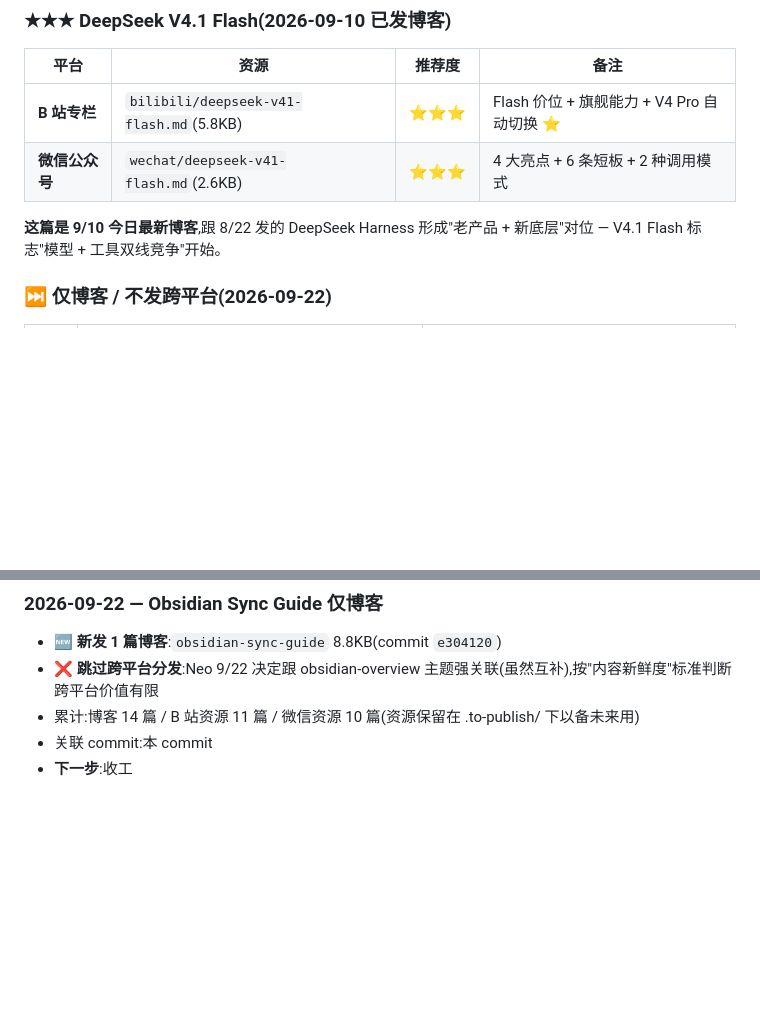
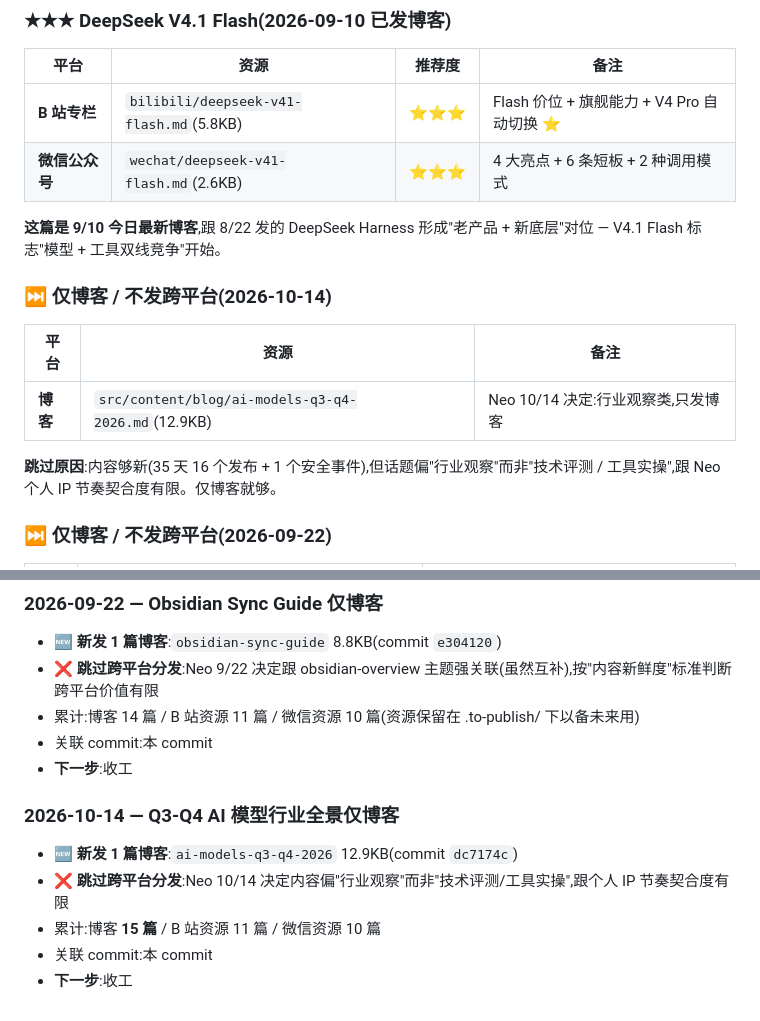
Before and after one commit to ANT-CYJ/ANT-CYJ.github.io, a Markdown page: .to-publish/README.md, 2 parts joined by grey strips. Drawn GitHub-style; blank space fills up the shorter version.

Commit message:
docs: Q3-Q4 AI 模型行业全景标'仅博客 / 不发跨平台'
Neo 10/14 决定:内容偏'行业观察'而非'技术评测',跟个人 IP 节奏契合度有限
- 累计:博客 15 篇
- 跨平台资源不准备

```diff
--- a/.to-publish/README.md
+++ b/.to-publish/README.md
@@ -74,6 +74,14 @@
 | **微信公众号** | `wechat/deepseek-v41-flash.md`(2.6KB) | ⭐⭐⭐ | 4 大亮点 + 6 条短板 + 2 种调用模式 |
 
 **这篇是 9/10 今日最新博客**,跟 8/22 发的 DeepSeek Harness 形成"老产品 + 新底层"对位 — V4.1 Flash 标志"模型 + 工具双线竞争"开始。
+
+### ⏭ 仅博客 / 不发跨平台(2026-10-14)
+
+| 平台 | 资源 | 备注 |
+|---|---|---|
+| **博客** | `src/content/blog/ai-models-q3-q4-2026.md`(12.9KB) | Neo 10/14 决定:行业观察类,只发博客 |
+
+**跳过原因**:内容够新(35 天 16 个发布 + 1 个安全事件),但话题偏"行业观察"而非"技术评测 / 工具实操",跟 Neo 个人 IP 节奏契合度有限。仅博客就够。
 
 ### ⏭ 仅博客 / 不发跨平台(2026-09-22)
 
@@ -236,3 +244,10 @@
 - 累计:博客 14 篇 / B 站资源 11 篇 / 微信资源 10 篇(资源保留在 .to-publish/ 下以备未来用)
 - 关联 commit:本 commit
 - **下一步**:收工
+
+### 2026-10-14 — Q3-Q4 AI 模型行业全景仅博客
+- 🆕 **新发 1 篇博客**:`ai-models-q3-q4-2026` 12.9KB(commit `dc7174c`)
+- ❌ **跳过跨平台分发**:Neo 10/14 决定内容偏"行业观察"而非"技术评测/工具实操",跟个人 IP 节奏契合度有限
+- 累计:博客 **15 篇** / B 站资源 11 篇 / 微信资源 10 篇
+- 关联 commit:本 commit
+- **下一步**:收工
```
